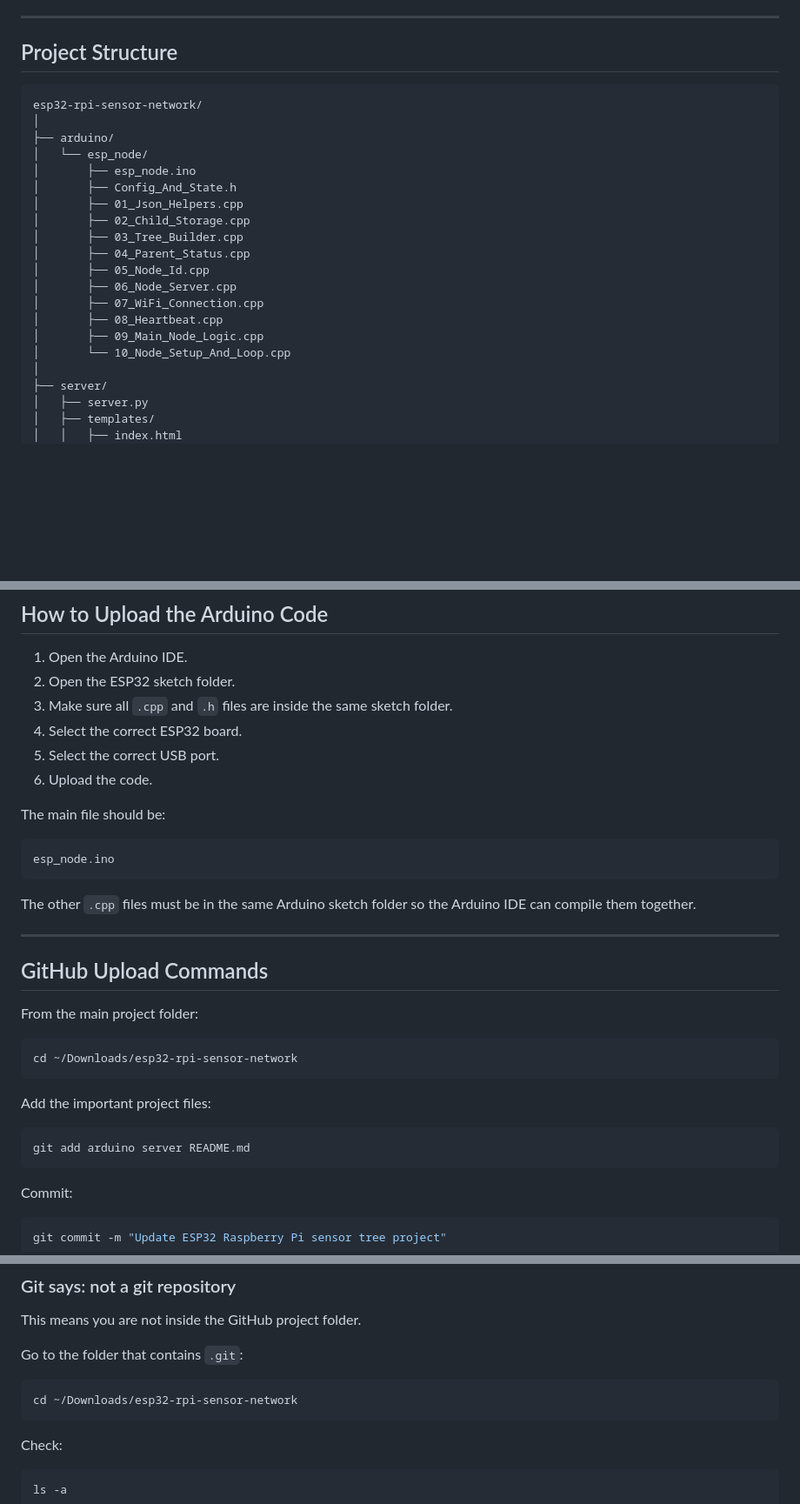
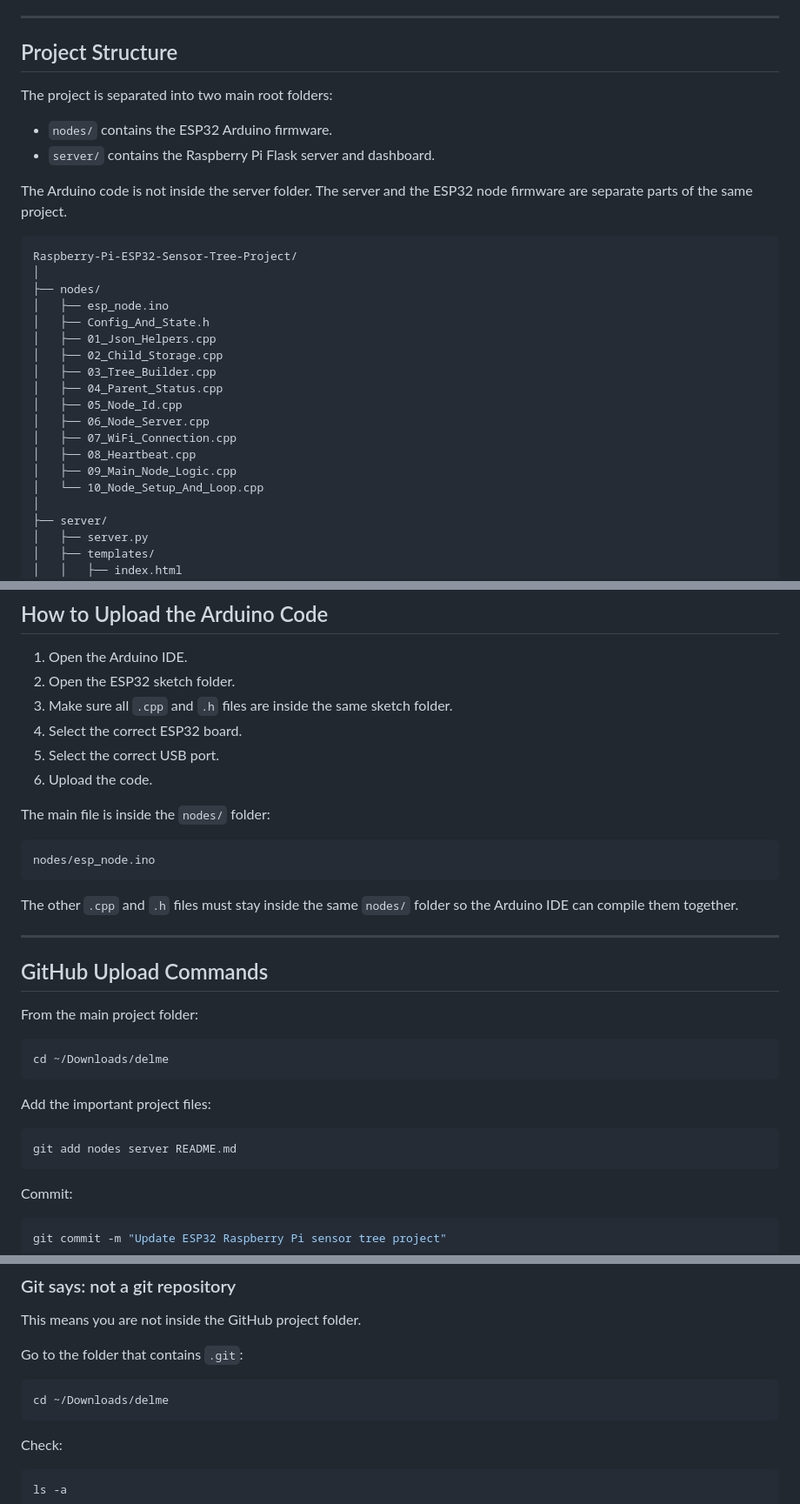
Before and after one commit to stamatis-mavitzis/Raspberry-Pi-ESP32-Sensor-Tree-Project, a Markdown page: README.md, 3 parts joined by grey strips. Shown at 87% size. GitHub-like rendering; blank space fills up the shorter version.

Commit message:
Fix README project structure

````diff
--- a/README.md
+++ b/README.md
@@ -186,23 +186,29 @@ This allows nodes that cannot directly reach the Raspberry Pi to still send data
 
 ## Project Structure
 
+The project is separated into two main root folders:
+
+- `nodes/` contains the ESP32 Arduino firmware.
+- `server/` contains the Raspberry Pi Flask server and dashboard.
+
+The Arduino code is not inside the server folder. The server and the ESP32 node firmware are separate parts of the same project.
+
 ```text
-esp32-rpi-sensor-network/
+Raspberry-Pi-ESP32-Sensor-Tree-Project/
 │
-├── arduino/
-│   └── esp_node/
-│       ├── esp_node.ino
-│       ├── Config_And_State.h
-│       ├── 01_Json_Helpers.cpp
-│       ├── 02_Child_Storage.cpp
-│       ├── 03_Tree_Builder.cpp
-│       ├── 04_Parent_Status.cpp
-│       ├── 05_Node_Id.cpp
-│       ├── 06_Node_Server.cpp
-│       ├── 07_WiFi_Connection.cpp
-│       ├── 08_Heartbeat.cpp
-│       ├── 09_Main_Node_Logic.cpp
-│       └── 10_Node_Setup_And_Loop.cpp
+├── nodes/
+│   ├── esp_node.ino
+│   ├── Config_And_State.h
+│   ├── 01_Json_Helpers.cpp
+│   ├── 02_Child_Storage.cpp
+│   ├── 03_Tree_Builder.cpp
+│   ├── 04_Parent_Status.cpp
+│   ├── 05_Node_Id.cpp
+│   ├── 06_Node_Server.cpp
+│   ├── 07_WiFi_Connection.cpp
+│   ├── 08_Heartbeat.cpp
+│   ├── 09_Main_Node_Logic.cpp
+│   └── 10_Node_Setup_And_Loop.cpp
 │
 ├── server/
 │   ├── server.py
@@ -932,13 +938,13 @@ http://192.168.1.100
 5. Select the correct USB port.
 6. Upload the code.
 
-The main file should be:
+The main file is inside the `nodes/` folder:
 
 ```text
-esp_node.ino
+nodes/esp_node.ino
 ```
 
-The other `.cpp` files must be in the same Arduino sketch folder so the Arduino IDE can compile them together.
+The other `.cpp` and `.h` files must stay inside the same `nodes/` folder so the Arduino IDE can compile them together.
 
 ---
 
@@ -947,13 +953,13 @@ The other `.cpp` files must be in the same Arduino sketch folder so the Arduino
 From the main project folder:
 
 ```bash
-cd ~/Downloads/esp32-rpi-sensor-network
+cd ~/Downloads/delme
 ```
 
 Add the important project files:
 
 ```bash
-git add arduino server README.md
+git add nodes server README.md
 ```
 
 Commit:
@@ -979,7 +985,7 @@ This means you are not inside the GitHub project folder.
 Go to the folder that contains `.git`:
 
 ```bash
-cd ~/Downloads/esp32-rpi-sensor-network
+cd ~/Downloads/delme
 ```
 
 Check:
````
Also changed, not shown: other parts of README.md (+1 -1 lines).
